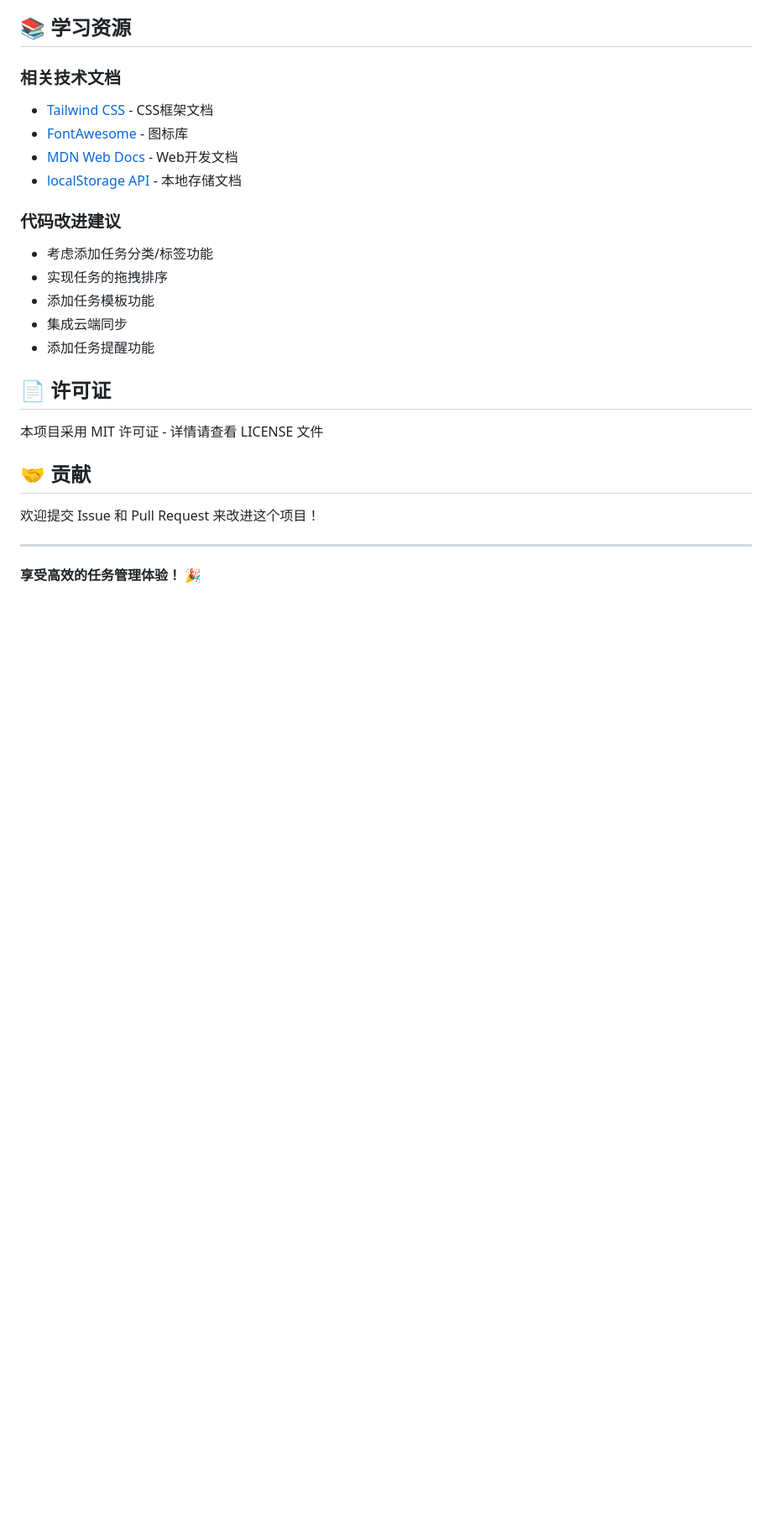
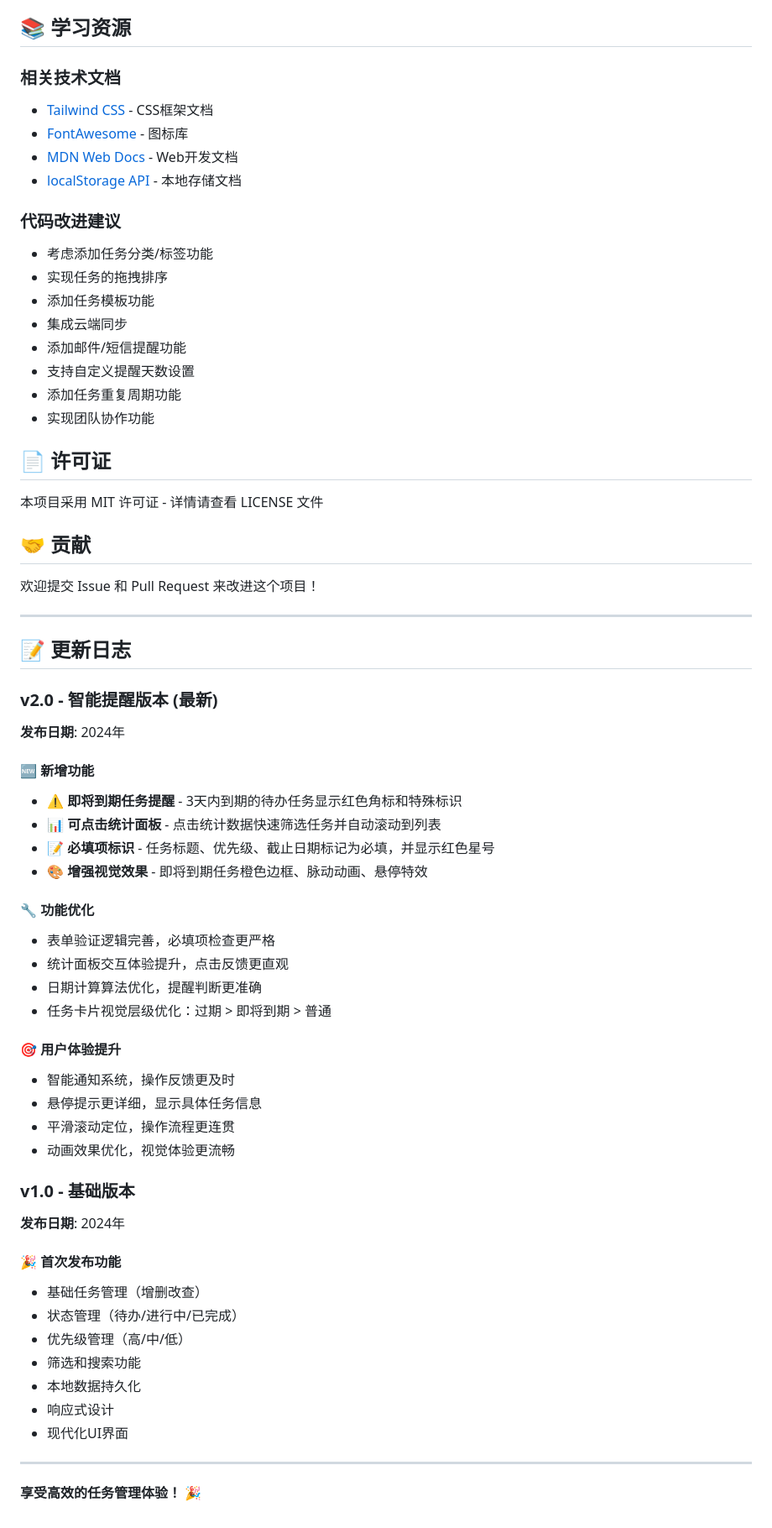
Before and after one commit to hxy-499/0804_ChatHistory, a Markdown page: 0725-task-management/README.md, the part around the change printed below. Shown: that part at 84% size. Drawn GitHub-style; blank space fills up the shorter version.

```diff
--- a/0725-task-management/README.md
+++ b/0725-task-management/README.md
@@ -300,7 +332,10 @@ importTasks(fileContent) {
 - 实现任务的拖拽排序
 - 添加任务模板功能
 - 集成云端同步
-- 添加任务提醒功能
+- 添加邮件/短信提醒功能
+- 支持自定义提醒天数设置
+- 添加任务重复周期功能
+- 实现团队协作功能
 
 ## 📄 许可证
 
@@ -312,4 +347,41 @@ importTasks(fileContent) {
 
 ---
 
+## 📝 更新日志
+
+### v2.0 - 智能提醒版本 (最新)
+**发布日期**: 2024年
+
+#### 🆕 新增功能
+- ⚠️ **即将到期任务提醒** - 3天内到期的待办任务显示红色角标和特殊标识
+- 📊 **可点击统计面板** - 点击统计数据快速筛选任务并自动滚动到列表
+- 📝 **必填项标识** - 任务标题、优先级、截止日期标记为必填，并显示红色星号
+- 🎨 **增强视觉效果** - 即将到期任务橙色边框、脉动动画、悬停特效
+
+#### 🔧 功能优化
+- 表单验证逻辑完善，必填项检查更严格
+- 统计面板交互体验提升，点击反馈更直观
+- 日期计算算法优化，提醒判断更准确
+- 任务卡片视觉层级优化：过期 > 即将到期 > 普通
+
+#### 🎯 用户体验提升
+- 智能通知系统，操作反馈更及时
+- 悬停提示更详细，显示具体任务信息
+- 平滑滚动定位，操作流程更连贯
+- 动画效果优化，视觉体验更流畅
+
+### v1.0 - 基础版本
+**发布日期**: 2024年
+
+#### 🎉 首次发布功能
+- 基础任务管理（增删改查）
+- 状态管理（待办/进行中/已完成）
+- 优先级管理（高/中/低）
+- 筛选和搜索功能
+- 本地数据持久化
+- 响应式设计
+- 现代化UI界面
+
+---
+
 **享受高效的任务管理体验！** 🎉
```
Also changed, not shown: other parts of 0725-task-management/README.md (+35 -3 lines).
